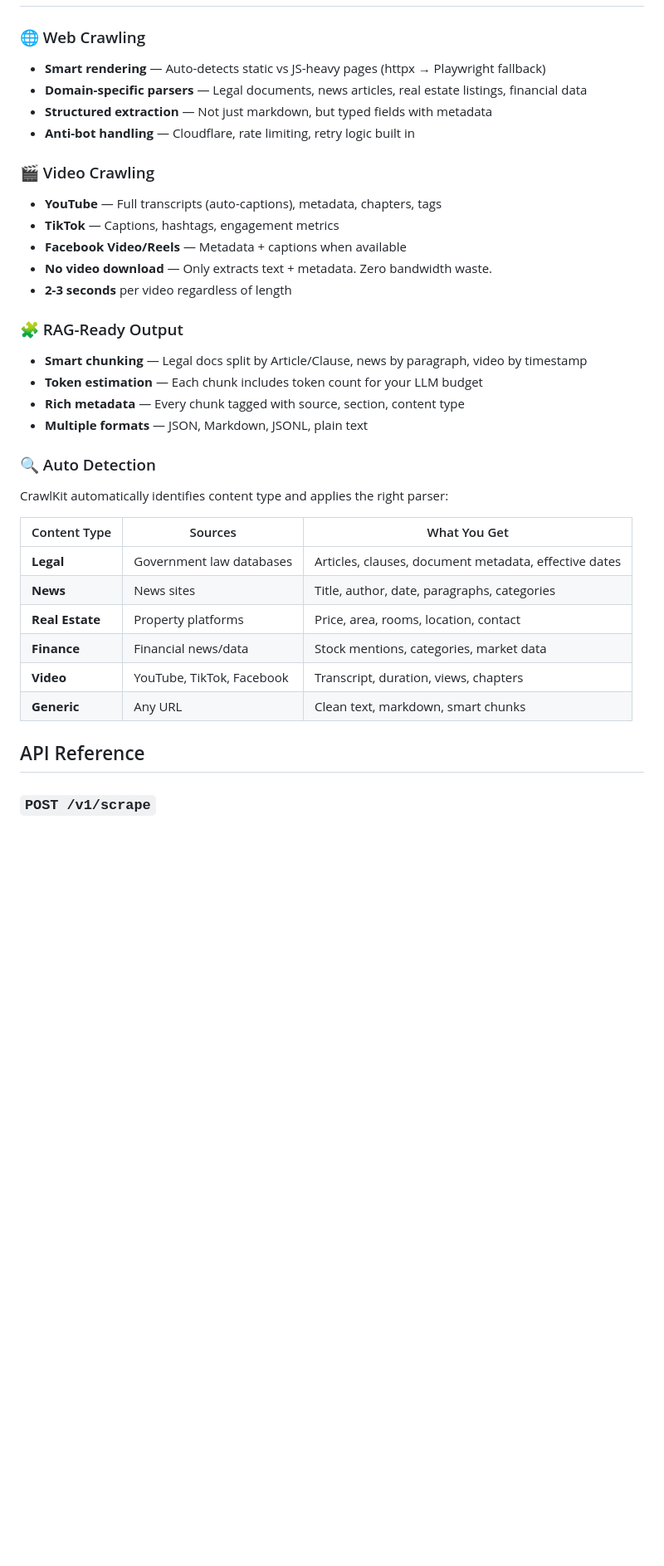
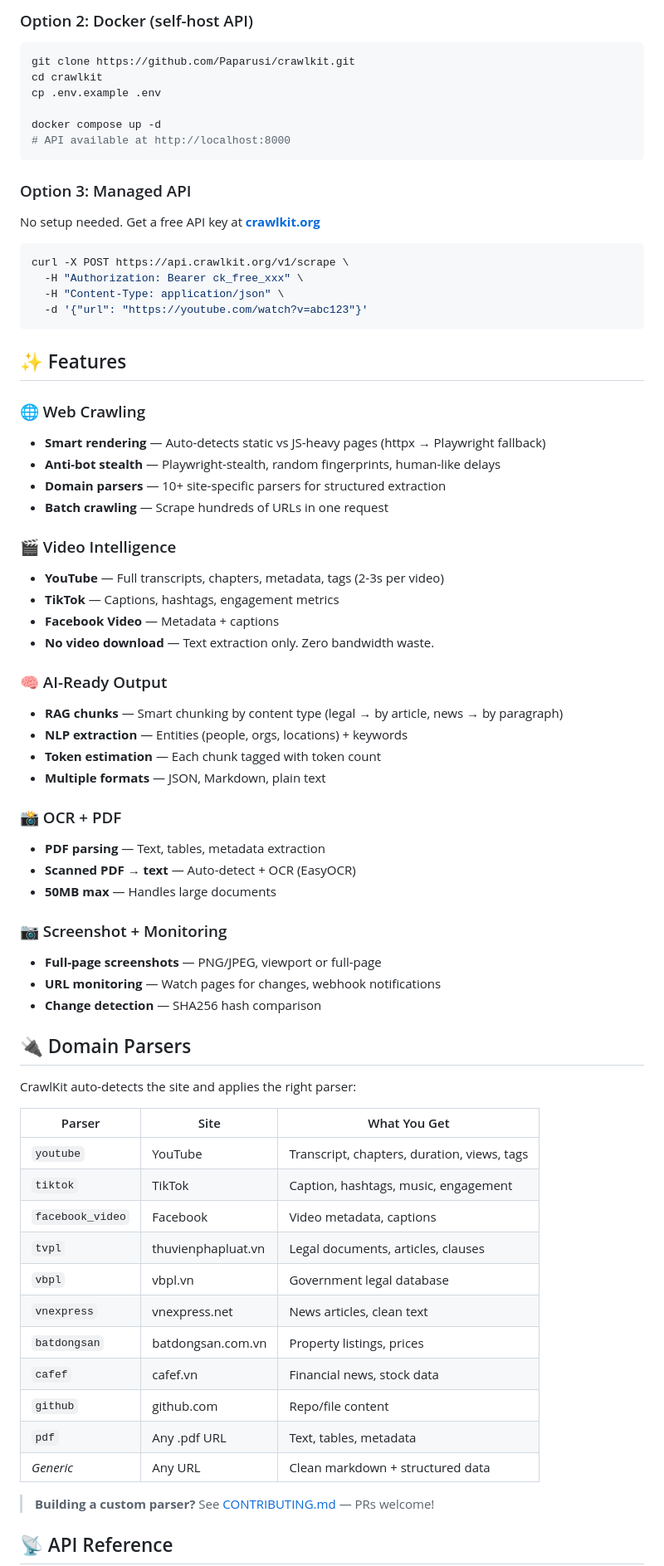
Before and after one commit to coordinated-genushypericum225/crawlkit, a Markdown page: README.md, the part around one of its changes. Shown at 83% size. Drawn GitHub-style; blank space fills up the shorter version.

Commit message:
docs: rewrite README — professional open source style

````diff
--- a/README.md
+++ b/README.md
@@ -46,36 +100,74 @@ print(len(video["chunks"]))              # → 15 transcript chunks
+### Option 2: Docker (self-host API)
+
+```bash
+git clone https://github.com/Paparusi/crawlkit.git
+cd crawlkit
+cp .env.example .env
+
+docker compose up -d
+# API available at http://localhost:8000
+```
+
+### Option 3: Managed API
+
+No setup needed. Get a free API key at **[crawlkit.org](https://crawlkit.org)**
+
+```bash
+curl -X POST https://api.crawlkit.org/v1/scrape \
+  -H "Authorization: Bearer ck_free_xxx" \
+  -H "Content-Type: application/json" \
+  -d '{"url": "https://youtube.com/watch?v=abc123"}'
+```
+
+## ✨ Features
 
 ### 🌐 Web Crawling
 - **Smart rendering** — Auto-detects static vs JS-heavy pages (httpx → Playwright fallback)
-- **Domain-specific parsers** — Legal documents, news articles, real estate listings, financial data
-- **Structured extraction** — Not just markdown, but typed fields with metadata
-- **Anti-bot handling** — Cloudflare, rate limiting, retry logic built in
+- **Anti-bot stealth** — Playwright-stealth, random fingerprints, human-like delays
+- **Domain parsers** — 10+ site-specific parsers for structured extraction
+- **Batch crawling** — Scrape hundreds of URLs in one request
 
-### 🎬 Video Crawling
-- **YouTube** — Full transcripts (auto-captions), metadata, chapters, tags
+### 🎬 Video Intelligence
+- **YouTube** — Full transcripts, chapters, metadata, tags (2-3s per video)
 - **TikTok** — Captions, hashtags, engagement metrics
-- **Facebook Video/Reels** — Metadata + captions when available
-- **No video download** — Only extracts text + metadata. Zero bandwidth waste.
-- **2-3 seconds** per video regardless of length
+- **Facebook Video** — Metadata + captions
+- **No video download** — Text extraction only. Zero bandwidth waste.
 
-### 🧩 RAG-Ready Output
-- **Smart chunking** — Legal docs split by Article/Clause, news by paragraph, video by timestamp
-- **Token estimation** — Each chunk includes token count for your LLM budget
-- **Rich metadata** — Every chunk tagged with source, section, content type
-- **Multiple formats** — JSON, Markdown, JSONL, plain text
+### 🧠 AI-Ready Output
+- **RAG chunks** — Smart chunking by content type (legal → by article, news → by paragraph)
+- **NLP extraction** — Entities (people, orgs, locations) + keywords
+- **Token estimation** — Each chunk tagged with token count
+- **Multiple formats** — JSON, Markdown, plain text
 
-### 🔍 Auto Detection
-CrawlKit automatically identifies content type and applies the right parser:
+### 📸 OCR + PDF
+- **PDF parsing** — Text, tables, metadata extraction
+- **Scanned PDF → text** — Auto-detect + OCR (EasyOCR)
+- **50MB max** — Handles large documents
 
-| Content Type | Sources | What You Get |
+### 📷 Screenshot + Monitoring
+- **Full-page screenshots** — PNG/JPEG, viewport or full-page
+- **URL monitoring** — Watch pages for changes, webhook notifications
+- **Change detection** — SHA256 hash comparison
+
+## 🔌 Domain Parsers
+
+CrawlKit auto-detects the site and applies the right parser:
+
+| Parser | Site | What You Get |
 |---|---|---|
-| **Legal** | Government law databases | Articles, clauses, document metadata, effective dates |
-| **News** | News sites | Title, author, date, paragraphs, categories |
-| **Real Estate** | Property platforms | Price, area, rooms, location, contact |
-| **Finance** | Financial news/data | Stock mentions, categories, market data |
-| **Video** | YouTube, TikTok, Facebook | Transcript, duration, views, chapters |
-| **Generic** | Any URL | Clean text, markdown, smart chunks |
+| `youtube` | YouTube | Transcript, chapters, duration, views, tags |
+| `tiktok` | TikTok | Caption, hashtags, music, engagement |
+| `facebook_video` | Facebook | Video metadata, captions |
+| `tvpl` | thuvienphapluat.vn | Legal documents, articles, clauses |
+| `vbpl` | vbpl.vn | Government legal database |
+| `vnexpress` | vnexpress.net | News articles, clean text |
+| `batdongsan` | batdongsan.com.vn | Property listings, prices |
+| `cafef` | cafef.vn | Financial news, stock data |
+| `github` | github.com | Repo/file content |
+| `pdf` | Any .pdf URL | Text, tables, metadata |
+| _Generic_ | Any URL | Clean markdown + structured data |
 
-## API Reference
+> **Building a custom parser?** See [CONTRIBUTING.md](CONTRIBUTING.md) — PRs welcome!
 
-### `POST /v1/scrape`
+## 📡 API Reference
 
````
Also changed, not shown: other parts of README.md (+215 -124 lines).
